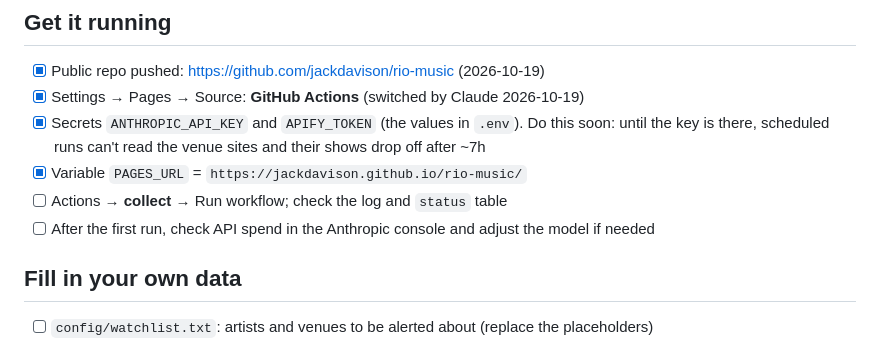
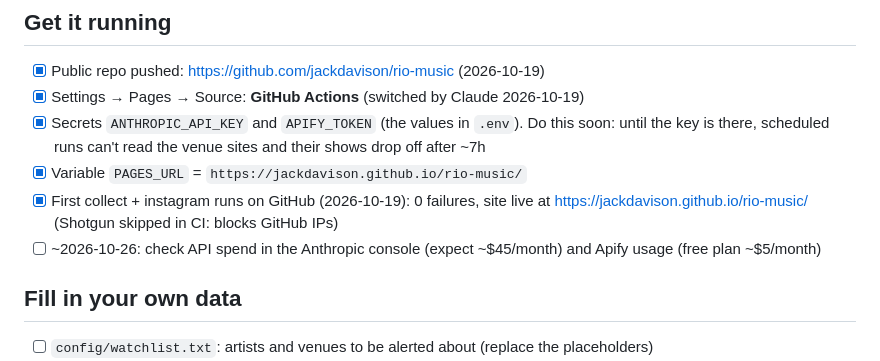
Before and after one commit to jackdavison/rio-music, a Markdown page: SETUP.md, the part around the change. Drawn GitHub-style.

Commit message:
SETUP: deployed
Co-Authored-By: Claude Opus 5.5 (1M context) <noreply@anthropic.com>
Claude-Session: https://claude.ai/code/session_01BmbaHuMvYESEYRxsWns5Ek

```diff
--- a/SETUP.md
+++ b/SETUP.md
@@ -38,8 +38,10 @@ Tick these off as you go (details for each step are in README.md).
 - [x] Secrets `ANTHROPIC_API_KEY` and `APIFY_TOKEN` (the values in `.env`). Do this soon: until
       the key is there, scheduled runs can't read the venue sites and their shows drop off after ~7h
 - [x] Variable `PAGES_URL` = `https://jackdavison.github.io/rio-music/`
-- [ ] Actions → **collect** → Run workflow; check the log and `status` table
-- [ ] After the first run, check API spend in the Anthropic console and adjust the model if needed
+- [x] First collect + instagram runs on GitHub (2026-10-19): 0 failures, site live at
+      https://jackdavison.github.io/rio-music/ (Shotgun skipped in CI: blocks GitHub IPs)
+- [ ] ~2026-10-26: check API spend in the Anthropic console (expect ~$45/month) and Apify usage
+      (free plan ~$5/month)
 
 ## Fill in your own data
 - [ ] `config/watchlist.txt`: artists and venues to be alerted about (replace the placeholders)
```
